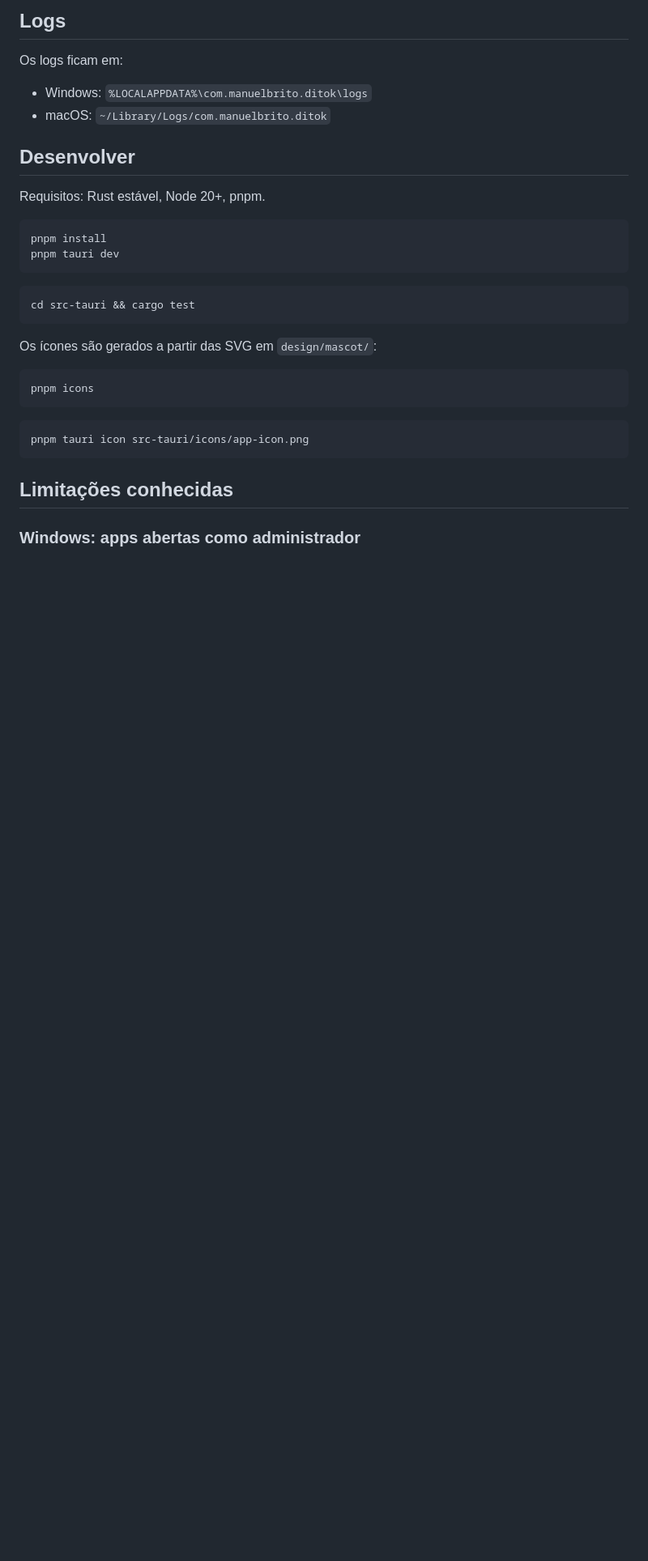
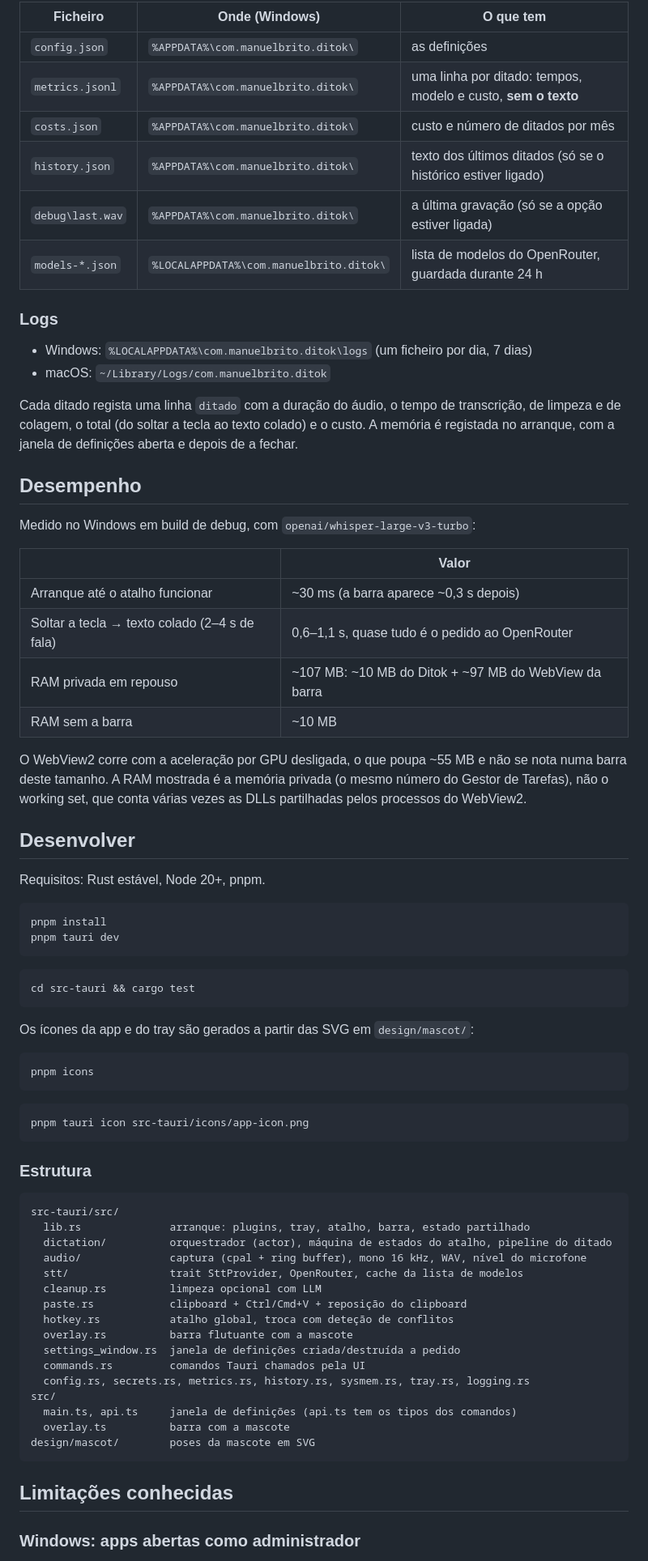
Before and after one commit to ManuelBrito661/ditok, a Markdown page: README.md, the part around one of its changes. Shown at 81% size. GitHub-like rendering; blank space fills up the shorter version.

Commit message:
docs: README covers the mascot bar, settings, files, performance and structure
Co-Authored-By: Claude Opus 5.5 <noreply@anthropic.com>

````diff
--- a/README.md
+++ b/README.md
@@ -38,9 +55,32 @@ As definições ficam em `config.json` (Windows: `%APPDATA%\com.manuelbrito.dito
 
-## Logs
+| Ficheiro | Onde (Windows) | O que tem |
+| - | - | - |
+| `config.json` | `%APPDATA%\com.manuelbrito.ditok\` | as definições |
+| `metrics.jsonl` | `%APPDATA%\com.manuelbrito.ditok\` | uma linha por ditado: tempos, modelo e custo, **sem o texto** |
+| `costs.json` | `%APPDATA%\com.manuelbrito.ditok\` | custo e número de ditados por mês |
+| `history.json` | `%APPDATA%\com.manuelbrito.ditok\` | texto dos últimos ditados (só se o histórico estiver ligado) |
+| `debug\last.wav` | `%APPDATA%\com.manuelbrito.ditok\` | a última gravação (só se a opção estiver ligada) |
+| `models-*.json` | `%LOCALAPPDATA%\com.manuelbrito.ditok\` | lista de modelos do OpenRouter, guardada durante 24 h |
 
-Os logs ficam em:
-- Windows: `%LOCALAPPDATA%\com.manuelbrito.ditok\logs`
+### Logs
+
+- Windows: `%LOCALAPPDATA%\com.manuelbrito.ditok\logs` (um ficheiro por dia, 7 dias)
 - macOS: `~/Library/Logs/com.manuelbrito.ditok`
+
+Cada ditado regista uma linha `ditado` com a duração do áudio, o tempo de transcrição, de limpeza e de colagem, o total (do soltar a tecla ao texto colado) e o custo. A memória é registada no arranque, com a janela de definições aberta e depois de a fechar.
+
+## Desempenho
+
+Medido no Windows em build de debug, com `openai/whisper-large-v3-turbo`:
+
+| | Valor |
+| - | - |
+| Arranque até o atalho funcionar | ~30 ms (a barra aparece ~0,3 s depois) |
+| Soltar a tecla → texto colado (2–4 s de fala) | 0,6–1,1 s, quase tudo é o pedido ao OpenRouter |
+| RAM privada em repouso | ~107 MB: ~10 MB do Ditok + ~97 MB do WebView da barra |
+| RAM sem a barra | ~10 MB |
+
+O WebView2 corre com a aceleração por GPU desligada, o que poupa ~55 MB e não se nota numa barra deste tamanho. A RAM mostrada é a memória privada (o mesmo número do Gestor de Tarefas), não o working set, que conta várias vezes as DLLs partilhadas pelos processos do WebView2.
 
 ## Desenvolver
 
@@ -55,7 +95,7 @@ pnpm tauri dev
 cd src-tauri && cargo test
 ```
 
-Os ícones são gerados a partir das SVG em `design/mascot/`:
+Os ícones da app e do tray são gerados a partir das SVG em `design/mascot/`:
 
 ```bash
 pnpm icons
@@ -65,6 +105,27 @@ pnpm icons
 pnpm tauri icon src-tauri/icons/app-icon.png
 ```
 
+### Estrutura
+
+```
+src-tauri/src/
+  lib.rs              arranque: plugins, tray, atalho, barra, estado partilhado
+  dictation/          orquestrador (actor), máquina de estados do atalho, pipeline do ditado
+  audio/              captura (cpal + ring buffer), mono 16 kHz, WAV, nível do microfone
+  stt/                trait SttProvider, OpenRouter, cache da lista de modelos
+  cleanup.rs          limpeza opcional com LLM
+  paste.rs            clipboard + Ctrl/Cmd+V + reposição do clipboard
+  hotkey.rs           atalho global, troca com deteção de conflitos
+  overlay.rs          barra flutuante com a mascote
+  settings_window.rs  janela de definições criada/destruída a pedido
+  commands.rs         comandos Tauri chamados pela UI
+  config.rs, secrets.rs, metrics.rs, history.rs, sysmem.rs, tray.rs, logging.rs
+src/
+  main.ts, api.ts     janela de definições (api.ts tem os tipos dos comandos)
+  overlay.ts          barra com a mascote
+design/mascot/        poses da mascote em SVG
+```
+
 ## Limitações conhecidas
 
 ### Windows: apps abertas como administrador
````
Also changed, not shown: other parts of README.md (+33 -10 lines).
